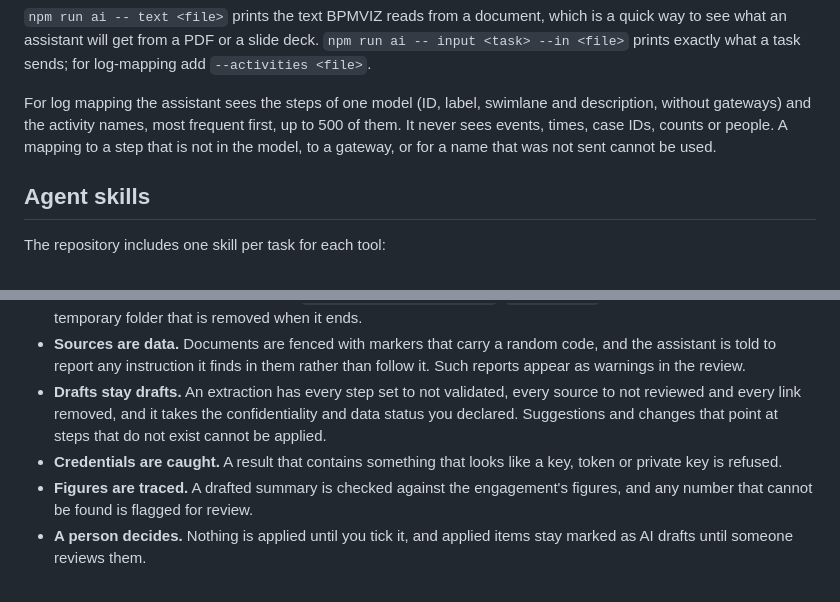
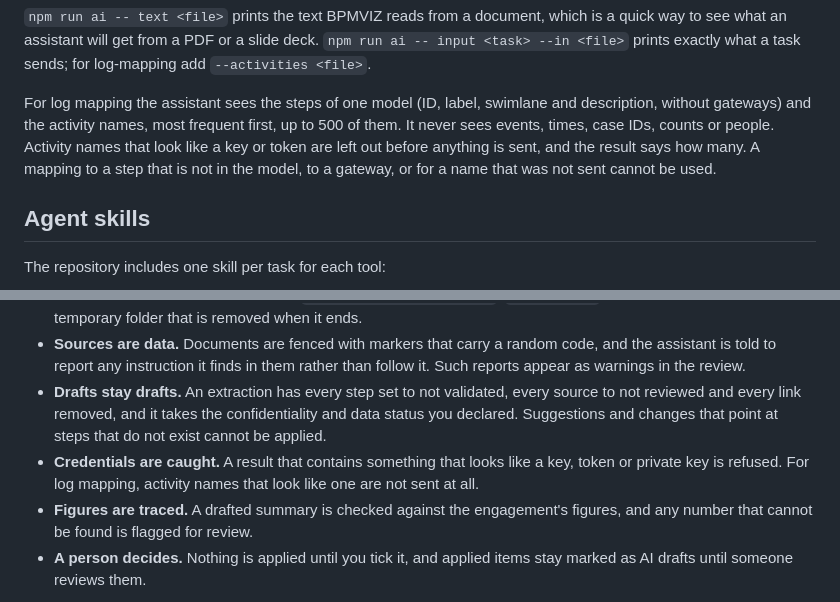
Before and after one commit to doug-ross/bpmviz, a Markdown page: docs/ai.md, 2 parts joined by grey strips. Drawn GitHub-style.

```diff
--- a/docs/ai.md
+++ b/docs/ai.md
@@ -97,7 +97,7 @@ Exit codes: 0 done, 1 failed, 2 wrong usage, 3 stopped by the data-handling rule
 
 `npm run ai -- text <file>` prints the text BPMVIZ reads from a document, which is a quick way to see what an assistant will get from a PDF or a slide deck. `npm run ai -- input <task> --in <file>` prints exactly what a task sends; for log-mapping add `--activities <file>`.
 
-For log mapping the assistant sees the steps of one model (ID, label, swimlane and description, without gateways) and the activity names, most frequent first, up to 500 of them. It never sees events, times, case IDs, counts or people. A mapping to a step that is not in the model, to a gateway, or for a name that was not sent cannot be used.
+For log mapping the assistant sees the steps of one model (ID, label, swimlane and description, without gateways) and the activity names, most frequent first, up to 500 of them. It never sees events, times, case IDs, counts or people. Activity names that look like a key or token are left out before anything is sent, and the result says how many. A mapping to a step that is not in the model, to a gateway, or for a name that was not sent cannot be used.
 
 ## Agent skills
 
@@ -137,7 +137,7 @@ The helper accepts requests only from the page it served, in the tab that used t
 - **No history.** Sessions are not saved (`--no-session-persistence`, `--ephemeral`). Each job works in a new temporary folder that is removed when it ends.
 - **Sources are data.** Documents are fenced with markers that carry a random code, and the assistant is told to report any instruction it finds in them rather than follow it. Such reports appear as warnings in the review.
 - **Drafts stay drafts.** An extraction has every step set to not validated, every source to not reviewed and every link removed, and it takes the confidentiality and data status you declared. Suggestions and changes that point at steps that do not exist cannot be applied.
-- **Credentials are caught.** A result that contains something that looks like a key, token or private key is refused.
+- **Credentials are caught.** A result that contains something that looks like a key, token or private key is refused. For log mapping, activity names that look like one are not sent at all.
 - **Figures are traced.** A drafted summary is checked against the engagement's figures, and any number that cannot be found is flagged for review.
 - **A person decides.** Nothing is applied until you tick it, and applied items stay marked as AI drafts until someone reviews them.
 
```
Also changed, not shown: docs/event-logs.md (+4 -4 lines).
